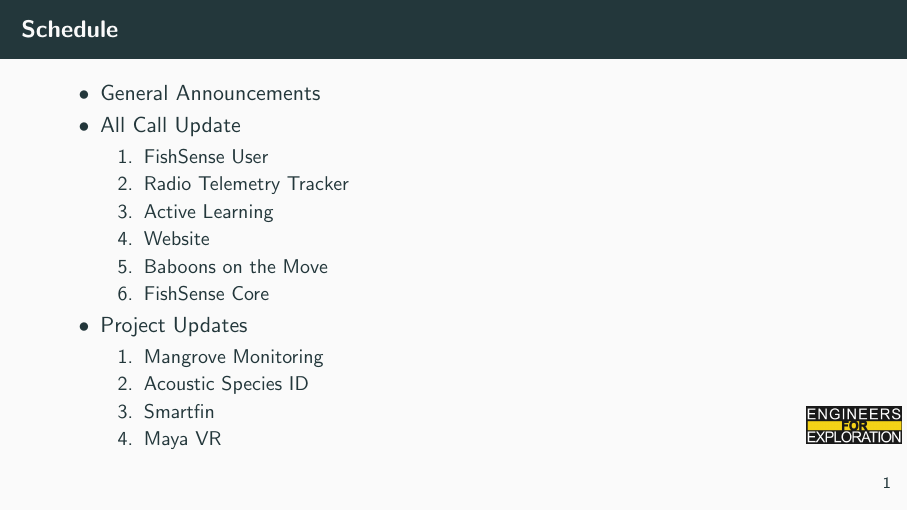
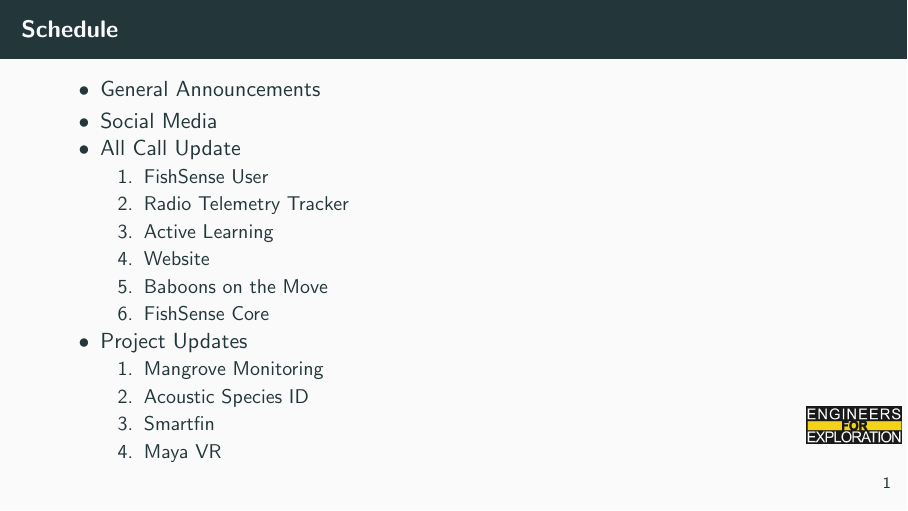
Before and after one commit to UCSD-E4E/weekly_presentations, LaTeX slides (presentation.tex): page 2 of 8. Compiled offline with pdfLaTeX.

Commit message:
Update presentation.tex

```diff
--- a/presentation.tex
+++ b/presentation.tex
@@ -19,6 +19,7 @@
 \begin{frame}{Schedule}
     \begin{itemize}
         \item General Announcements
+        \item Social Media
         \item All Call Update
               \begin{enumerate}
                   \input{active_all_call}
```
